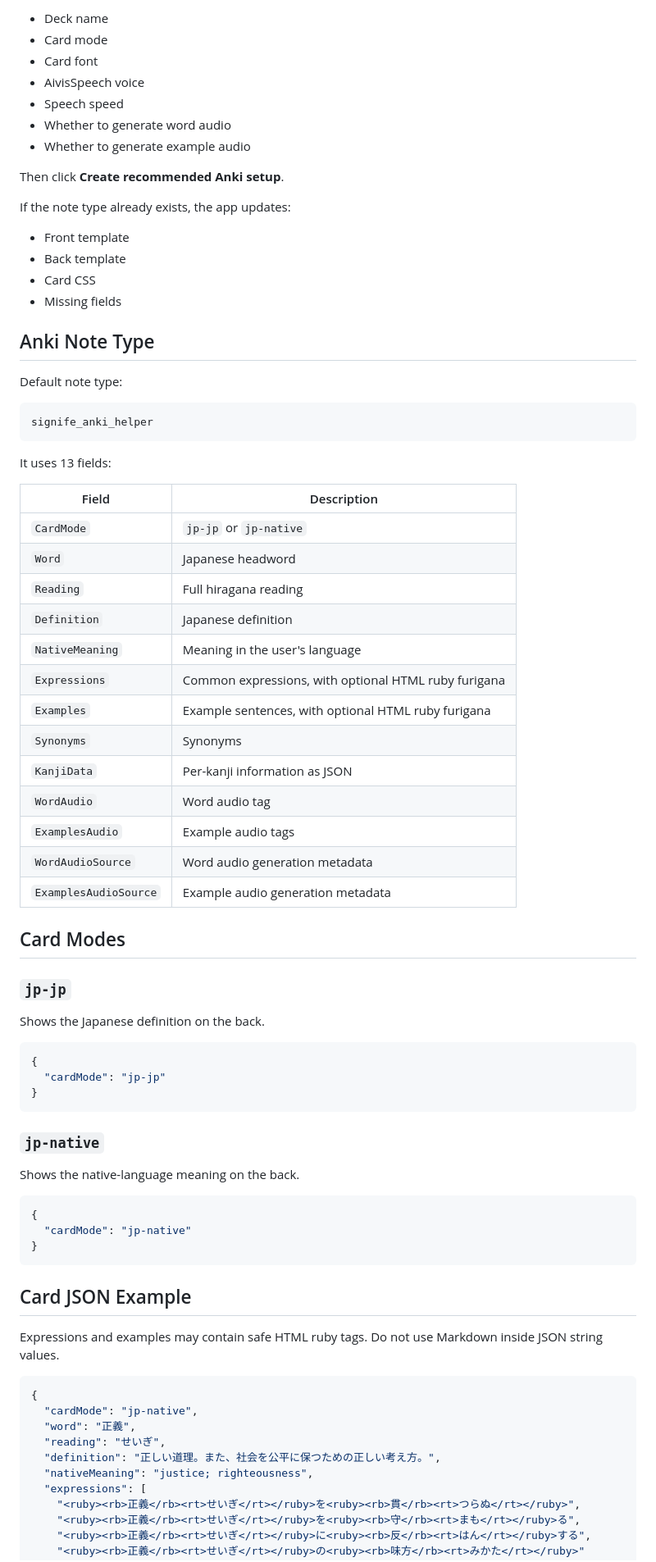
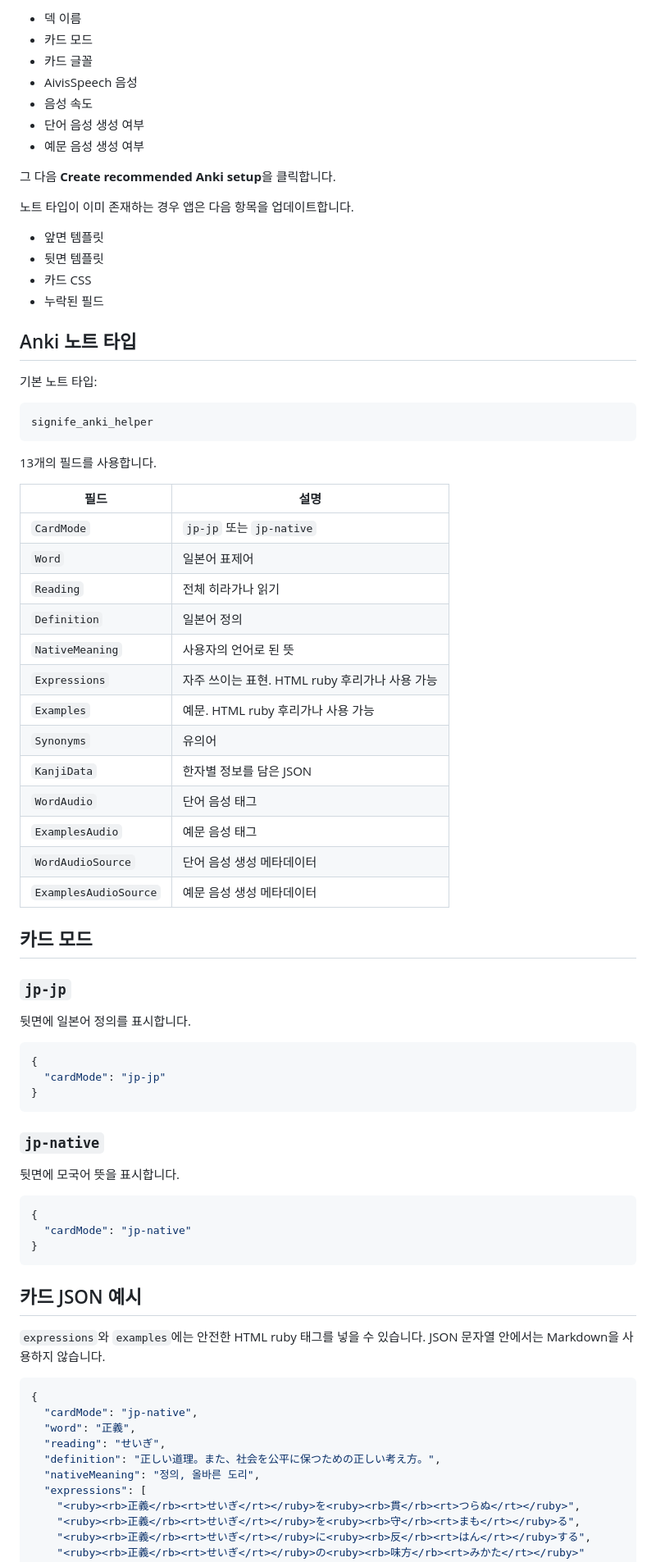
Before and after one commit to signife/anki-helper, a Markdown page: README.ko.md, the part around one of its changes. Shown at 82% size. Rendered like a GitHub page.

````diff
--- a/README.ko.md
+++ b/README.ko.md
@@ -191,52 +191,52 @@ Choose:
 
-- Deck name
-- Card mode
-- Card font
-- AivisSpeech voice
-- Speech speed
-- Whether to generate word audio
-- Whether to generate example audio
+- 덱 이름
+- 카드 모드
+- 카드 글꼴
+- AivisSpeech 음성
+- 음성 속도
+- 단어 음성 생성 여부
+- 예문 음성 생성 여부
 
-Then click **Create recommended Anki setup**.
+그 다음 **Create recommended Anki setup**을 클릭합니다.
 
-If the note type already exists, the app updates:
+노트 타입이 이미 존재하는 경우 앱은 다음 항목을 업데이트합니다.
 
-- Front template
-- Back template
-- Card CSS
-- Missing fields
+- 앞면 템플릿
+- 뒷면 템플릿
+- 카드 CSS
+- 누락된 필드
 
-## Anki Note Type
+## Anki 노트 타입
 
-Default note type:
+기본 노트 타입:
 
 ```text
 signife_anki_helper
 ```
 
-It uses 13 fields:
+13개의 필드를 사용합니다.
 
-| Field | Description |
+| 필드 | 설명 |
 |---|---|
-| `CardMode` | `jp-jp` or `jp-native` |
-| `Word` | Japanese headword |
-| `Reading` | Full hiragana reading |
-| `Definition` | Japanese definition |
-| `NativeMeaning` | Meaning in the user's language |
-| `Expressions` | Common expressions, with optional HTML ruby furigana |
-| `Examples` | Example sentences, with optional HTML ruby furigana |
-| `Synonyms` | Synonyms |
-| `KanjiData` | Per-kanji information as JSON |
-| `WordAudio` | Word audio tag |
-| `ExamplesAudio` | Example audio tags |
-| `WordAudioSource` | Word audio generation metadata |
-| `ExamplesAudioSource` | Example audio generation metadata |
+| `CardMode` | `jp-jp` 또는 `jp-native` |
+| `Word` | 일본어 표제어 |
+| `Reading` | 전체 히라가나 읽기 |
+| `Definition` | 일본어 정의 |
+| `NativeMeaning` | 사용자의 언어로 된 뜻 |
+| `Expressions` | 자주 쓰이는 표현. HTML ruby 후리가나 사용 가능 |
+| `Examples` | 예문. HTML ruby 후리가나 사용 가능 |
+| `Synonyms` | 유의어 |
+| `KanjiData` | 한자별 정보를 담은 JSON |
+| `WordAudio` | 단어 음성 태그 |
+| `ExamplesAudio` | 예문 음성 태그 |
+| `WordAudioSource` | 단어 음성 생성 메타데이터 |
+| `ExamplesAudioSource` | 예문 음성 생성 메타데이터 |
 
-## Card Modes
+## 카드 모드
 
 ### `jp-jp`
 
-Shows the Japanese definition on the back.
+뒷면에 일본어 정의를 표시합니다.
 
 ```json
 {
@@ -246,7 +246,7 @@ Shows the Japanese definition on the back.
 
 ### `jp-native`
 
-Shows the native-language meaning on the back.
+뒷면에 모국어 뜻을 표시합니다.
 
 ```json
 {
@@ -254,9 +254,9 @@ Shows the native-language meaning on the back.
 }
 ```
 
-## Card JSON Example
+## 카드 JSON 예시
 
-Expressions and examples may contain safe HTML ruby tags. Do not use Markdown inside JSON string values.
+`expressions`와 `examples`에는 안전한 HTML ruby 태그를 넣을 수 있습니다. JSON 문자열 안에서는 Markdown을 사용하지 않습니다.
 
 ```json
 {
@@ -264,7 +264,7 @@ Expressions and examples may contain safe HTML ruby tags. Do not use Markdown in
   "word": "正義",
   "reading": "せいぎ",
   "definition": "正しい道理。また、社会を公平に保つための正しい考え方。",
-  "nativeMeaning": "justice; righteousness",
+  "nativeMeaning": "정의, 올바른 도리",
   "expressions": [
     "<ruby><rb>正義</rb><rt>せいぎ</rt></ruby>を<ruby><rb>貫</rb><rt>つらぬ</rt></ruby>",
     "<ruby><rb>正義</rb><rt>せいぎ</rt></ruby>を<ruby><rb>守</rb><rt>まも</rt></ruby>る",
````
Also changed, not shown: other parts of README.ko.md (+125 -127 lines).
